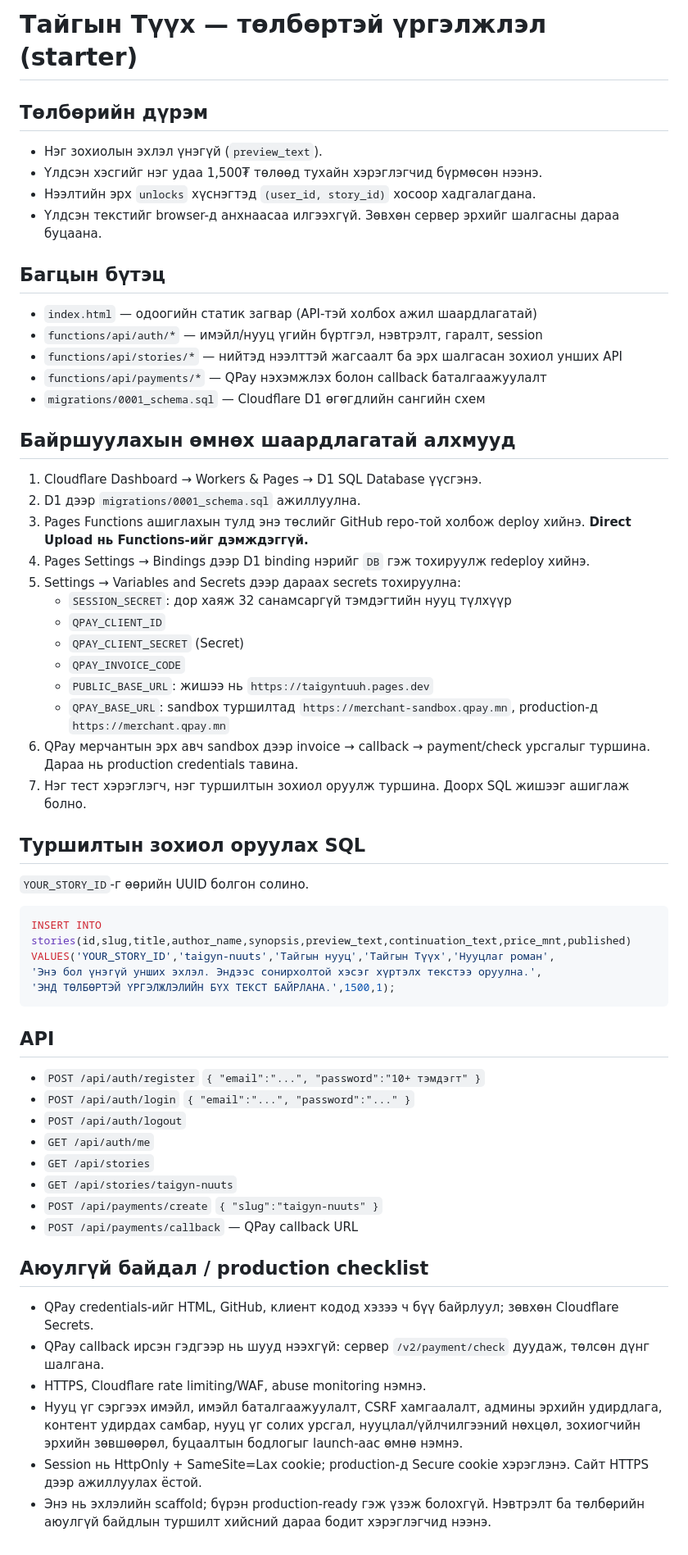
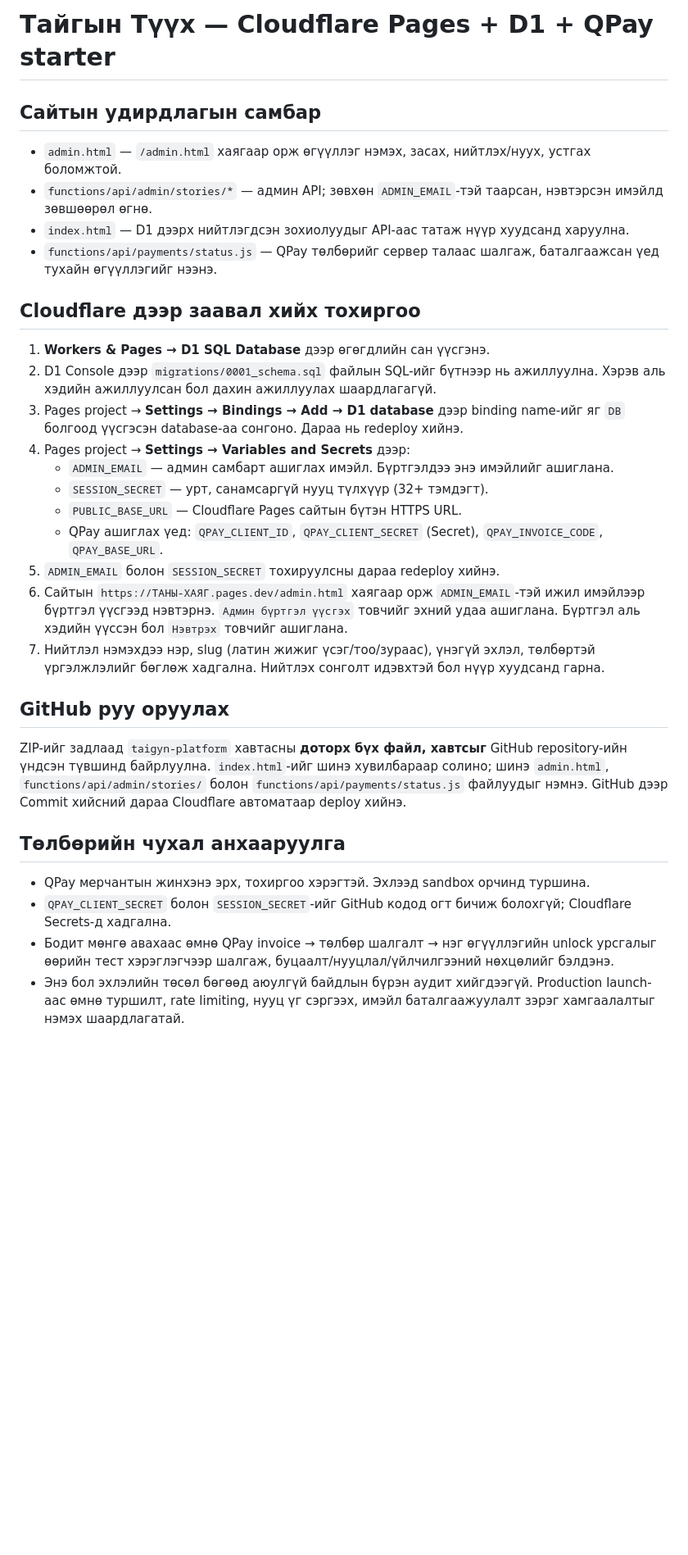
Before and after one commit to eegiizxc00-dot/taigyn-tuuh, a Markdown page: README_MN.md, the part around the change. Shown at 82% size. Rendered like a GitHub page; blank space fills up the shorter version.

````diff
--- a/README_MN.md
+++ b/README_MN.md
@@ -1,56 +1,29 @@
-# Тайгын Түүх — төлбөртэй үргэлжлэл (starter)
+# Тайгын Түүх — Cloudflare Pages + D1 + QPay starter
 
-## Төлбөрийн дүрэм
-- Нэг зохиолын эхлэл үнэгүй (`preview_text`).
-- Үлдсэн хэсгийг нэг удаа 1,500₮ төлөөд тухайн хэрэглэгчид бүрмөсөн нээнэ.
-- Нээлтийн эрх `unlocks` хүснэгтэд `(user_id, story_id)` хосоор хадгалагдана.
-- Үлдсэн текстийг browser-д анхнаасаа илгээхгүй. Зөвхөн сервер эрхийг шалгасны дараа буцаана.
+## Сайтын удирдлагын самбар
+- `admin.html` — `/admin.html` хаягаар орж өгүүллэг нэмэх, засах, нийтлэх/нуух, устгах боломжтой.
+- `functions/api/admin/stories/*` — админ API; зөвхөн `ADMIN_EMAIL`-тэй таарсан, нэвтэрсэн имэйлд зөвшөөрөл өгнө.
+- `index.html` — D1 дээрх нийтлэгдсэн зохиолуудыг API-аас татаж нүүр хуудсанд харуулна.
+- `functions/api/payments/status.js` — QPay төлбөрийг сервер талаас шалгаж, баталгаажсан үед тухайн өгүүллэгийг нээнэ.
 
-## Багцын бүтэц
-- `index.html` — одоогийн статик загвар (API-тэй холбох ажил шаардлагатай)
-- `functions/api/auth/*` — имэйл/нууц үгийн бүртгэл, нэвтрэлт, гаралт, session
-- `functions/api/stories/*` — нийтэд нээлттэй жагсаалт ба эрх шалгасан зохиол унших API
-- `functions/api/payments/*` — QPay нэхэмжлэх болон callback баталгаажуулалт
-- `migrations/0001_schema.sql` — Cloudflare D1 өгөгдлийн сангийн схем
+## Cloudflare дээр заавал хийх тохиргоо
+1. **Workers & Pages → D1 SQL Database** дээр өгөгдлийн сан үүсгэнэ.
+2. D1 Console дээр `migrations/0001_schema.sql` файлын SQL-ийг бүтнээр нь ажиллуулна. Хэрэв аль хэдийн ажиллуулсан бол дахин ажиллуулах шаардлагагүй.
+3. Pages project → **Settings → Bindings → Add → D1 database** дээр binding name-ийг яг `DB` болгоод үүсгэсэн database-аа сонгоно. Дараа нь redeploy хийнэ.
+4. Pages project → **Settings → Variables and Secrets** дээр:
+   - `ADMIN_EMAIL` — админ самбарт ашиглах имэйл. Бүртгэлдээ энэ имэйлийг ашиглана.
+   - `SESSION_SECRET` — урт, санамсаргүй нууц түлхүүр (32+ тэмдэгт).
+   - `PUBLIC_BASE_URL` — Cloudflare Pages сайтын бүтэн HTTPS URL.
+   - QPay ашиглах үед: `QPAY_CLIENT_ID`, `QPAY_CLIENT_SECRET` (Secret), `QPAY_INVOICE_CODE`, `QPAY_BASE_URL`.
+5. `ADMIN_EMAIL` болон `SESSION_SECRET` тохируулсны дараа redeploy хийнэ.
+6. Сайтын `https://ТАНЫ-ХАЯГ.pages.dev/admin.html` хаягаар орж `ADMIN_EMAIL`-тэй ижил имэйлээр бүртгэл үүсгээд нэвтэрнэ. `Админ бүртгэл үүсгэх` товчийг эхний удаа ашиглана. Бүртгэл аль хэдийн үүссэн бол `Нэвтрэх` товчийг ашиглана.
+7. Нийтлэл нэмэхдээ нэр, slug (латин жижиг үсэг/тоо/зураас), үнэгүй эхлэл, төлбөртэй үргэлжлэлийг бөглөж хадгална. Нийтлэх сонголт идэвхтэй бол нүүр хуудсанд гарна.
 
-## Байршуулахын өмнөх шаардлагатай алхмууд
-1. Cloudflare Dashboard → Workers & Pages → D1 SQL Database үүсгэнэ.
-2. D1 дээр `migrations/0001_schema.sql` ажиллуулна.
-3. Pages Functions ашиглахын тулд энэ төслийг GitHub repo-той холбож deploy хийнэ. **Direct Upload нь Functions-ийг дэмждэггүй.**
-4. Pages Settings → Bindings дээр D1 binding нэрийг `DB` гэж тохируулж redeploy хийнэ.
-5. Settings → Variables and Secrets дээр дараах secrets тохируулна:
-   - `SESSION_SECRET`: дор хаяж 32 санамсаргүй тэмдэгтийн нууц түлхүүр
-   - `QPAY_CLIENT_ID`
-   - `QPAY_CLIENT_SECRET` (Secret)
-   - `QPAY_INVOICE_CODE`
-   - `PUBLIC_BASE_URL`: жишээ нь `https://taigyntuuh.pages.dev`
-   - `QPAY_BASE_URL`: sandbox туршилтад `https://merchant-sandbox.qpay.mn`, production-д `https://merchant.qpay.mn`
-6. QPay мерчантын эрх авч sandbox дээр invoice → callback → payment/check урсгалыг туршина. Дараа нь production credentials тавина.
-7. Нэг тест хэрэглэгч, нэг туршилтын зохиол оруулж туршина. Доорх SQL жишээг ашиглаж болно.
+## GitHub руу оруулах
+ZIP-ийг задлаад `taigyn-platform` хавтасны **доторх бүх файл, хавтсыг** GitHub repository-ийн үндсэн түвшинд байрлуулна. `index.html`-ийг шинэ хувилбараар солино; шинэ `admin.html`, `functions/api/admin/stories/` болон `functions/api/payments/status.js` файлуудыг нэмнэ. GitHub дээр Commit хийсний дараа Cloudflare автоматаар deploy хийнэ.
 
-## Туршилтын зохиол оруулах SQL
-`YOUR_STORY_ID`-г өөрийн UUID болгон солино.
-```sql
-INSERT INTO stories(id,slug,title,author_name,synopsis,preview_text,continuation_text,price_mnt,published)
-VALUES('YOUR_STORY_ID','taigyn-nuuts','Тайгын нууц','Тайгын Түүх','Нууцлаг роман',
-'Энэ бол үнэгүй унших эхлэл. Эндээс сонирхолтой хэсэг хүртэлх текстээ оруулна.',
-'ЭНД ТӨЛБӨРТЭЙ ҮРГЭЛЖЛЭЛИЙН БҮХ ТЕКСТ БАЙРЛАНА.',1500,1);
-```
-
-## API
-- `POST /api/auth/register` `{ "email":"...", "password":"10+ тэмдэгт" }`
-- `POST /api/auth/login` `{ "email":"...", "password":"..." }`
-- `POST /api/auth/logout`
-- `GET /api/auth/me`
-- `GET /api/stories`
-- `GET /api/stories/taigyn-nuuts`
-- `POST /api/payments/create` `{ "slug":"taigyn-nuuts" }`
-- `POST /api/payments/callback` — QPay callback URL
-
-## Аюулгүй байдал / production checklist
-- QPay credentials-ийг HTML, GitHub, клиент кодод хэзээ ч бүү байрлуул; зөвхөн Cloudflare Secrets.
-- QPay callback ирсэн гэдгээр нь шууд нээхгүй: сервер `/v2/payment/check` дуудаж, төлсөн дүнг шалгана.
-- HTTPS, Cloudflare rate limiting/WAF, abuse monitoring нэмнэ.
-- Нууц үг сэргээх имэйл, имэйл баталгаажуулалт, CSRF хамгаалалт, админы эрхийн удирдлага, контент удирдах самбар, нууц үг солих урсгал, нууцлал/үйлчилгээний нөхцөл, зохиогчийн эрхийн зөвшөөрөл, буцаалтын бодлогыг launch-аас өмнө нэмнэ.
-- Session нь HttpOnly + SameSite=Lax cookie; production-д Secure cookie хэрэглэнэ. Сайт HTTPS дээр ажиллуулах ёстой.
-- Энэ нь эхлэлийн scaffold; бүрэн production-ready гэж үзэж болохгүй. Нэвтрэлт ба төлбөрийн аюулгүй байдлын туршилт хийсний дараа бодит хэрэглэгчид нээнэ.
+## Төлбөрийн чухал анхааруулга
+- QPay мерчантын жинхэнэ эрх, тохиргоо хэрэгтэй. Эхлээд sandbox орчинд туршина.
+- `QPAY_CLIENT_SECRET` болон `SESSION_SECRET`-ийг GitHub кодод огт бичиж болохгүй; Cloudflare Secrets-д хадгална.
+- Бодит мөнгө авахаас өмнө QPay invoice → төлбөр шалгалт → нэг өгүүллэгийн unlock урсгалыг өөрийн тест хэрэглэгчээр шалгаж, буцаалт/нууцлал/үйлчилгээний нөхцөлийг бэлдэнэ.
+- Энэ бол эхлэлийн төсөл бөгөөд аюулгүй байдлын бүрэн аудит хийгдээгүй. Production launch-аас өмнө туршилт, rate limiting, нууц үг сэргээх, имэйл баталгаажуулалт зэрэг хамгаалалтыг нэмэх шаардлагатай.
````
